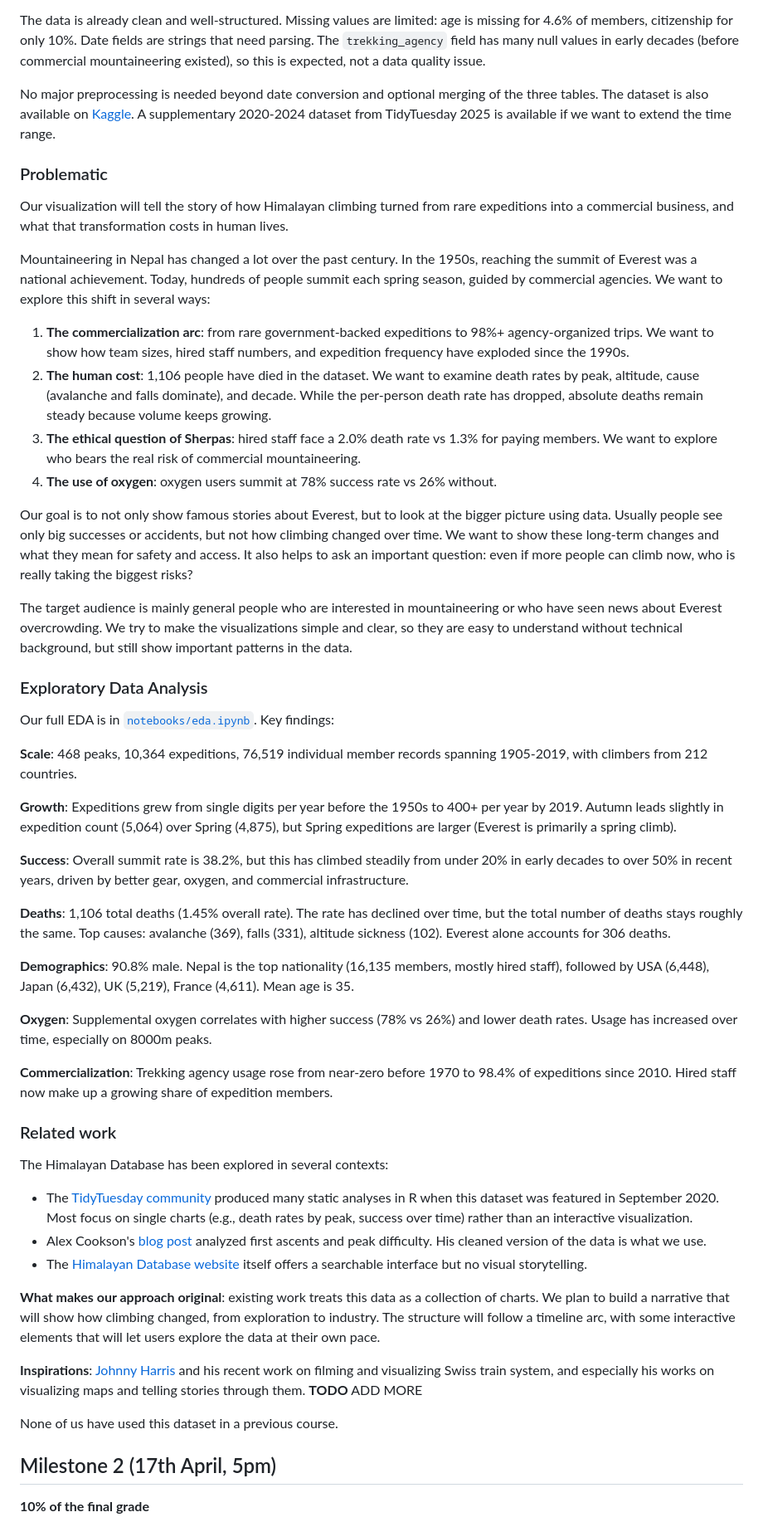
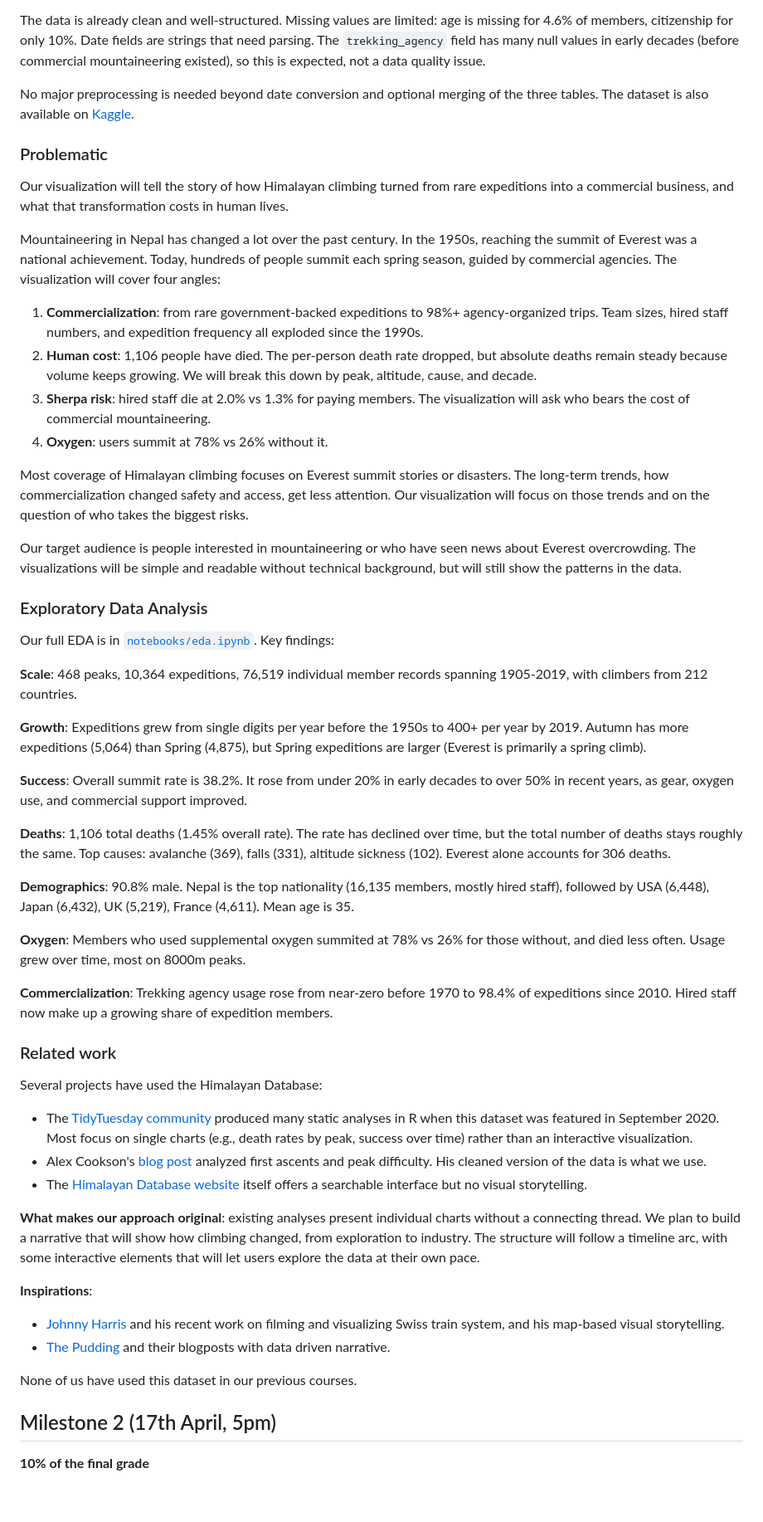
Before and after one commit to com-480-data-visualization/Basecamp, a Markdown page: README.md, the part around the change. Shown at 83% size. Drawn GitHub-style; blank space fills up the shorter version.

```diff
--- a/README.md
+++ b/README.md
@@ -28,22 +28,22 @@ It consists of three CSV files:
 
 The data is already clean and well-structured. Missing values are limited: age is missing for 4.6% of members, citizenship for only 10%. Date fields are strings that need parsing. The `trekking_agency` field has many null values in early decades (before commercial mountaineering existed), so this is expected, not a data quality issue.
 
-No major preprocessing is needed beyond date conversion and optional merging of the three tables. The dataset is also available on [Kaggle](https://www.kaggle.com/datasets/majunbajun/himalayan-climbing-expeditions). A supplementary 2020-2024 dataset from TidyTuesday 2025 is available if we want to extend the time range.
+No major preprocessing is needed beyond date conversion and optional merging of the three tables. The dataset is also available on [Kaggle](https://www.kaggle.com/datasets/majunbajun/himalayan-climbing-expeditions).
 
 ### Problematic
 
 Our visualization will tell the story of how Himalayan climbing turned from rare expeditions into a commercial business, and what that transformation costs in human lives.
 
-Mountaineering in Nepal has changed a lot over the past century. In the 1950s, reaching the summit of Everest was a national achievement. Today, hundreds of people summit each spring season, guided by commercial agencies. We want to explore this shift in several ways:
+Mountaineering in Nepal has changed a lot over the past century. In the 1950s, reaching the summit of Everest was a national achievement. Today, hundreds of people summit each spring season, guided by commercial agencies. The visualization will cover four angles:
 
-1. **The commercialization arc**: from rare government-backed expeditions to 98%+ agency-organized trips. We want to show how team sizes, hired staff numbers, and expedition frequency have exploded since the 1990s.
-2. **The human cost**: 1,106 people have died in the dataset. We want to examine death rates by peak, altitude, cause (avalanche and falls dominate), and decade. While the per-person death rate has dropped, absolute deaths remain steady because volume keeps growing.
-3. **The ethical question of Sherpas**: hired staff face a 2.0% death rate vs 1.3% for paying members. We want to explore who bears the real risk of commercial mountaineering.
-4. **The use of oxygen**: oxygen users summit at 78% success rate vs 26% without.
+1. **Commercialization**: from rare government-backed expeditions to 98%+ agency-organized trips. Team sizes, hired staff numbers, and expedition frequency all exploded since the 1990s.
+2. **Human cost**: 1,106 people have died. The per-person death rate dropped, but absolute deaths remain steady because volume keeps growing. We will break this down by peak, altitude, cause, and decade.
+3. **Sherpa risk**: hired staff die at 2.0% vs 1.3% for paying members. The visualization will ask who bears the cost of commercial mountaineering.
+4. **Oxygen**: users summit at 78% vs 26% without it.
 
-Our goal is to not only show famous stories about Everest, but to look at the bigger picture using data. Usually people see only big successes or accidents, but not how climbing changed over time. We want to show these long-term changes and what they mean for safety and access. It also helps to ask an important question: even if more people can climb now, who is really taking the biggest risks?
+Most coverage of Himalayan climbing focuses on Everest summit stories or disasters. The long-term trends, how commercialization changed safety and access, get less attention. Our visualization will focus on those trends and on the question of who takes the biggest risks.
 
-The target audience is mainly general people who are interested in mountaineering or who have seen news about Everest overcrowding. We try to make the visualizations simple and clear, so they are easy to understand without technical background, but still show important patterns in the data.
+Our target audience is people interested in mountaineering or who have seen news about Everest overcrowding. The visualizations will be simple and readable without technical background, but will still show the patterns in the data.
 
 ### Exploratory Data Analysis
 
@@ -51,31 +51,34 @@ Our full EDA is in [`notebooks/eda.ipynb`](notebooks/eda.ipynb). Key findings:
 
 **Scale**: 468 peaks, 10,364 expeditions, 76,519 individual member records spanning 1905-2019, with climbers from 212 countries.
 
-**Growth**: Expeditions grew from single digits per year before the 1950s to 400+ per year by 2019. Autumn leads slightly in expedition count (5,064) over Spring (4,875), but Spring expeditions are larger (Everest is primarily a spring climb).
+**Growth**: Expeditions grew from single digits per year before the 1950s to 400+ per year by 2019. Autumn has more expeditions (5,064) than Spring (4,875), but Spring expeditions are larger (Everest is primarily a spring climb).
 
-**Success**: Overall summit rate is 38.2%, but this has climbed steadily from under 20% in early decades to over 50% in recent years, driven by better gear, oxygen, and commercial infrastructure.
+**Success**: Overall summit rate is 38.2%. It rose from under 20% in early decades to over 50% in recent years, as gear, oxygen use, and commercial support improved.
 
 **Deaths**: 1,106 total deaths (1.45% overall rate). The rate has declined over time, but the total number of deaths stays roughly the same. Top causes: avalanche (369), falls (331), altitude sickness (102). Everest alone accounts for 306 deaths.
 
 **Demographics**: 90.8% male. Nepal is the top nationality (16,135 members, mostly hired staff), followed by USA (6,448), Japan (6,432), UK (5,219), France (4,611). Mean age is 35.
 
-**Oxygen**: Supplemental oxygen correlates with higher success (78% vs 26%) and lower death rates. Usage has increased over time, especially on 8000m peaks.
+**Oxygen**: Members who used supplemental oxygen summited at 78% vs 26% for those without, and died less often. Usage grew over time, most on 8000m peaks.
 
 **Commercialization**: Trekking agency usage rose from near-zero before 1970 to 98.4% of expeditions since 2010. Hired staff now make up a growing share of expedition members.
 
 ### Related work
 
-The Himalayan Database has been explored in several contexts:
+Several projects have used the Himalayan Database:
 
 - The [TidyTuesday community](https://github.com/rfordatascience/tidytuesday/tree/main/data/2020/2020-09-22) produced many static analyses in R when this dataset was featured in September 2020. Most focus on single charts (e.g., death rates by peak, success over time) rather than an interactive visualization.
 - Alex Cookson's [blog post](https://www.alexcookson.com/post/analyzing-himalayan-peaks-first-ascents/) analyzed first ascents and peak difficulty. His cleaned version of the data is what we use.
 - The [Himalayan Database website](https://www.himalayandatabase.com/) itself offers a searchable interface but no visual storytelling.
 
-**What makes our approach original**: existing work treats this data as a collection of charts. We plan to build a narrative that will show how climbing changed, from exploration to industry. The structure will follow a timeline arc, with some interactive elements that will let users explore the data at their own pace.
+**What makes our approach original**: existing analyses present individual charts without a connecting thread. We plan to build a narrative that will show how climbing changed, from exploration to industry. The structure will follow a timeline arc, with some interactive elements that will let users explore the data at their own pace.
 
-**Inspirations**: [Johnny Harris](https://www.youtube.com/watch?v=OMbV1rIPhCg&t=268s&pp=ygULc3dpc3MgdHJhaW4%3D) and his recent work on filming and visualizing Swiss train system, and especially his works on visualizing maps and telling stories through them. **TODO** ADD MORE
+**Inspirations**:
 
-None of us have used this dataset in a previous course.
+- [Johnny Harris](https://www.youtube.com/watch?v=OMbV1rIPhCg&t=268s&pp=ygULc3dpc3MgdHJhaW4%3D) and his recent work on filming and visualizing Swiss train system, and his map-based visual storytelling.
+- [The Pudding](https://pudding.cool/) and their blogposts with data driven narrative.
+
+None of us have used this dataset in our previous courses.
 
 ## Milestone 2 (17th April, 5pm)
 
```
